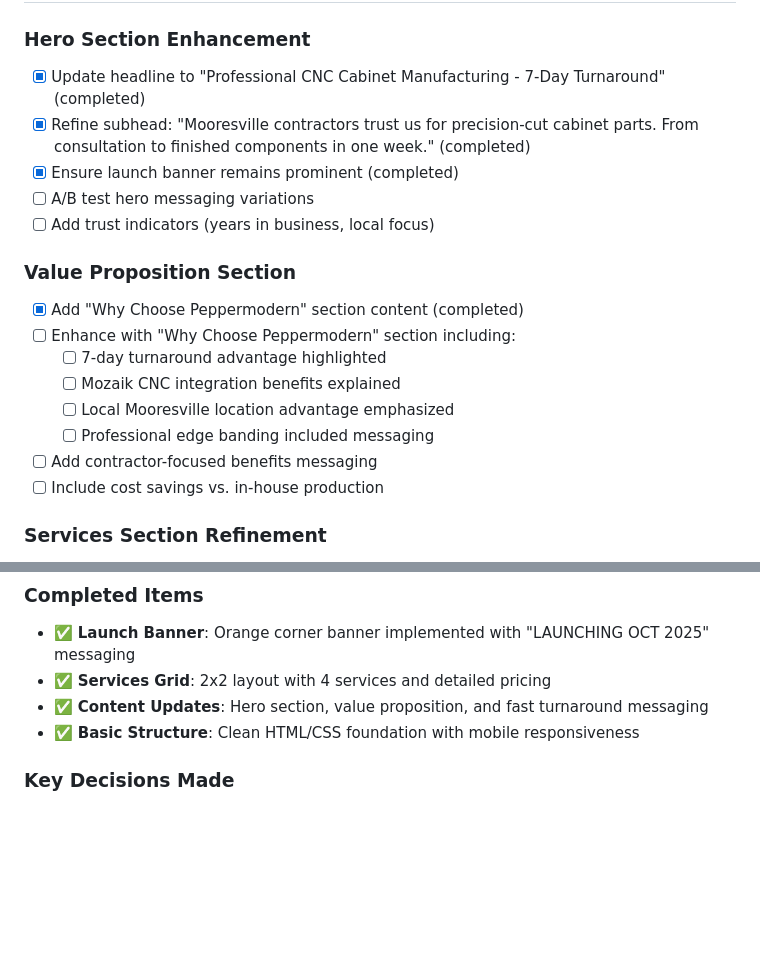
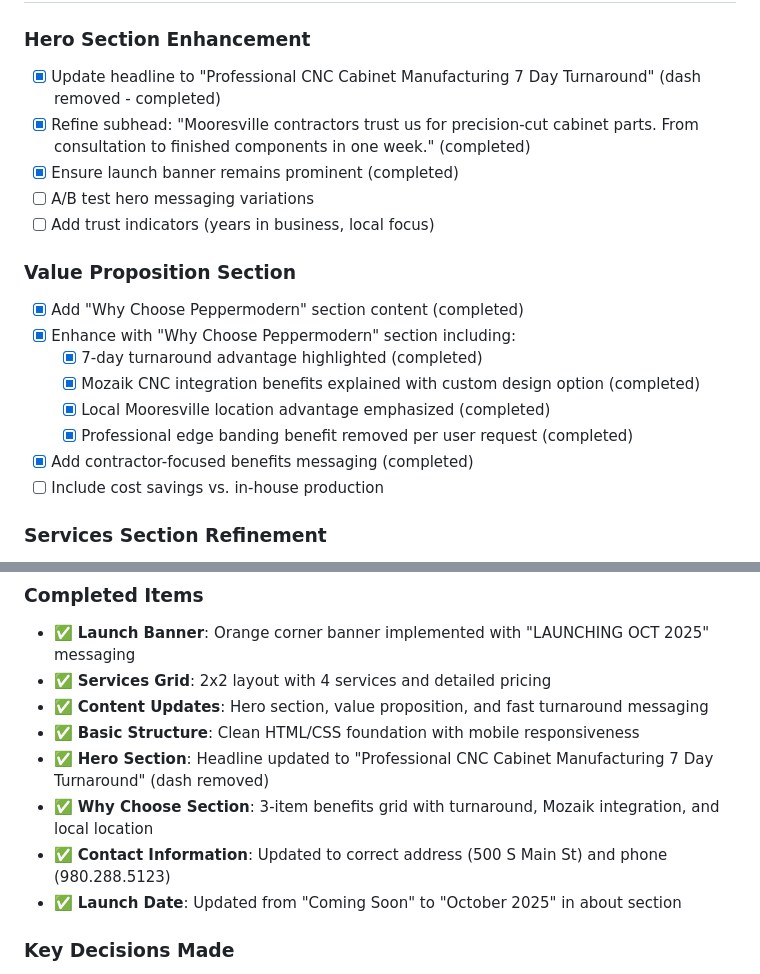
Before and after one commit to fshilmover/peppermodern-website, a Markdown page: PROJECT_PLAN.md, 2 parts joined by grey strips. GitHub-like rendering; blank space fills up the shorter version.

Commit message:
Update PROJECT_PLAN.md with completed Phase 1 hero and benefits work
- Mark hero section headline work as completed (dash removal)
- Mark Why Choose Peppermodern section as completed with 3 benefits
- Mark contact information updates as completed
- Document all recent content improvements in completed items section

🤖 Generated with [Claude Code](https://claude.ai/code)

Co-Authored-By: Claude <noreply@anthropic.com>

```diff
--- a/PROJECT_PLAN.md
+++ b/PROJECT_PLAN.md
@@ -13,7 +13,7 @@
 ## Phase 1: Main Site Content & Copy Optimization (Week 1-2)
 
 ### Hero Section Enhancement
-- [x] Update headline to "Professional CNC Cabinet Manufacturing - 7-Day Turnaround" (completed)
+- [x] Update headline to "Professional CNC Cabinet Manufacturing 7 Day Turnaround" (dash removed - completed)
 - [x] Refine subhead: "Mooresville contractors trust us for precision-cut cabinet parts. From consultation to finished components in one week." (completed)
 - [x] Ensure launch banner remains prominent (completed)
 - [ ] A/B test hero messaging variations
@@ -21,12 +21,12 @@
 
 ### Value Proposition Section
 - [x] Add "Why Choose Peppermodern" section content (completed)
-- [ ] Enhance with "Why Choose Peppermodern" section including:
-  - [ ] 7-day turnaround advantage highlighted
-  - [ ] Mozaik CNC integration benefits explained
-  - [ ] Local Mooresville location advantage emphasized
-  - [ ] Professional edge banding included messaging
-- [ ] Add contractor-focused benefits messaging
+- [x] Enhance with "Why Choose Peppermodern" section including:
+  - [x] 7-day turnaround advantage highlighted (completed)
+  - [x] Mozaik CNC integration benefits explained with custom design option (completed)
+  - [x] Local Mooresville location advantage emphasized (completed)
+  - [x] Professional edge banding benefit removed per user request (completed)
+- [x] Add contractor-focused benefits messaging (completed)
 - [ ] Include cost savings vs. in-house production
 
 ### Services Section Refinement
@@ -288,6 +288,10 @@
 - ✅ **Services Grid**: 2x2 layout with 4 services and detailed pricing
 - ✅ **Content Updates**: Hero section, value proposition, and fast turnaround messaging
 - ✅ **Basic Structure**: Clean HTML/CSS foundation with mobile responsiveness
+- ✅ **Hero Section**: Headline updated to "Professional CNC Cabinet Manufacturing 7 Day Turnaround" (dash removed)
+- ✅ **Why Choose Section**: 3-item benefits grid with turnaround, Mozaik integration, and local location
+- ✅ **Contact Information**: Updated to correct address (500 S Main St) and phone (980.288.5123)
+- ✅ **Launch Date**: Updated from "Coming Soon" to "October 2025" in about section
 
 ### Key Decisions Made
 - Chose simple rectangular banner over complex ribbon design
```
